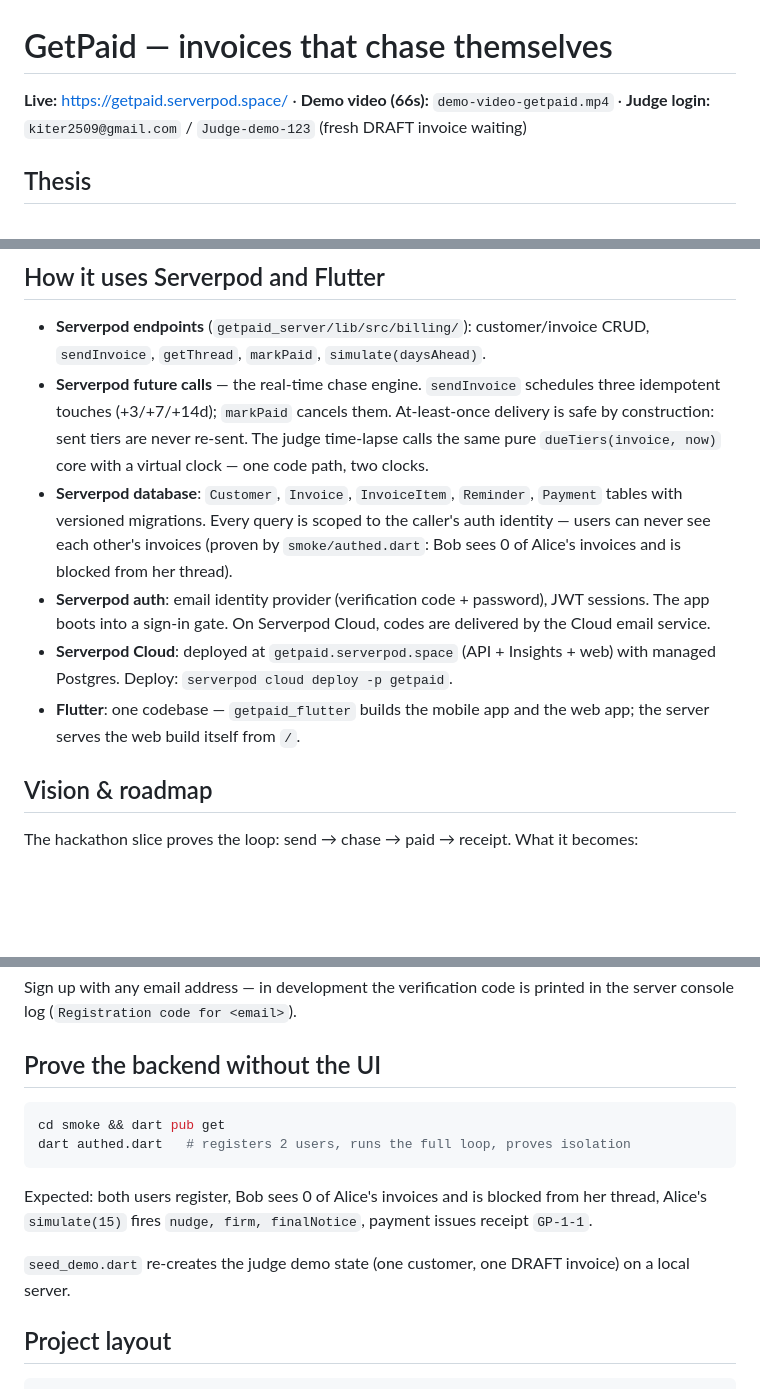
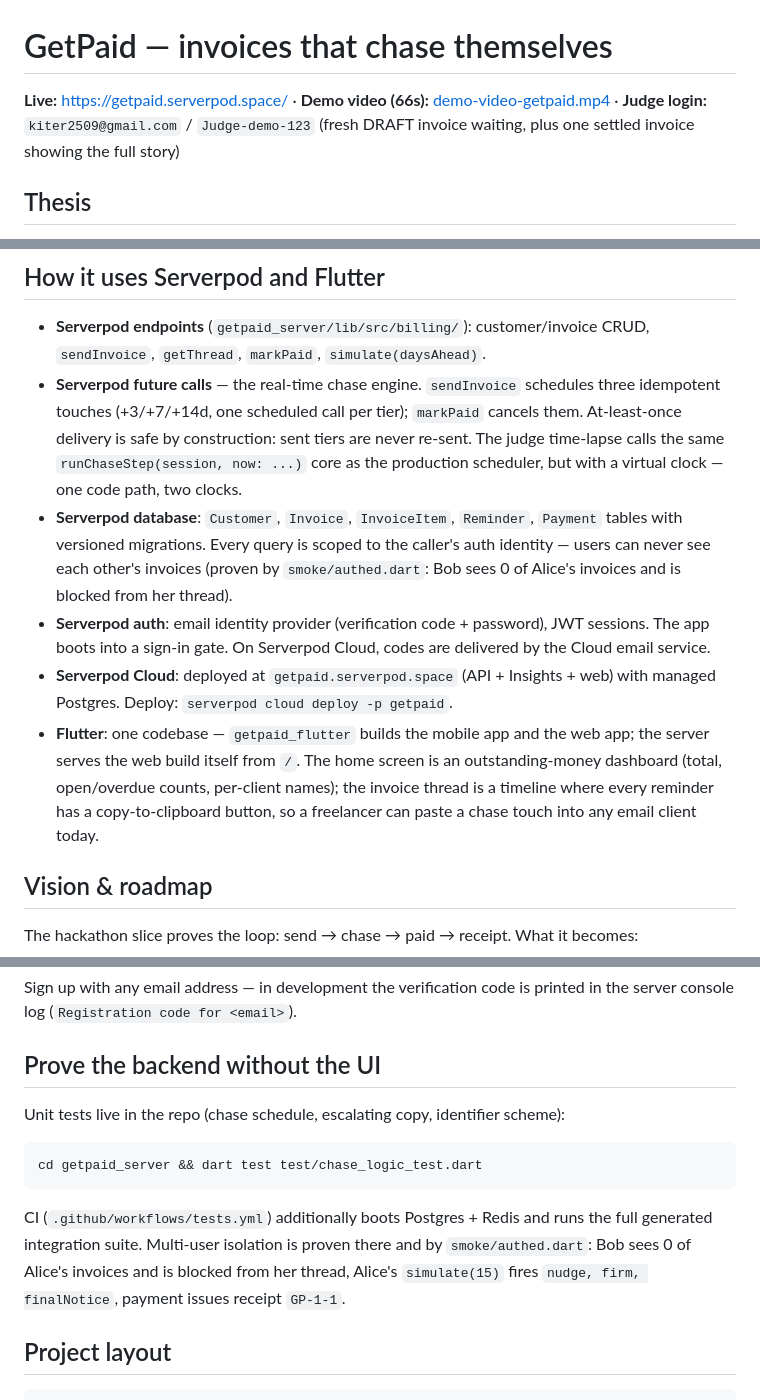
Before and after one commit to memeshee/getpaid, a Markdown page: README.md, 3 parts joined by grey strips. Rendered like a GitHub page; blank space fills up the shorter version.

Commit message:
README: relative video link, judge state, runChaseStep core, dashboard + copy-reminder, unit test + CI proof, Flutter 3.47 / CLI 4.0.0

````diff
--- a/README.md
+++ b/README.md
@@ -1,7 +1,7 @@
 # GetPaid — invoices that chase themselves
 
-**Live:** https://getpaid.serverpod.space/ · **Demo video (66s):** `demo-video-getpaid.mp4`
-· **Judge login:** `kiter2509@gmail.com` / `Judge-demo-123` (fresh DRAFT invoice waiting)
+**Live:** https://getpaid.serverpod.space/ · **Demo video (66s):** [demo-video-getpaid.mp4](./demo-video-getpaid.mp4)
+· **Judge login:** `kiter2509@gmail.com` / `Judge-demo-123` (fresh DRAFT invoice waiting, plus one settled invoice showing the full story)
 
 ## Thesis
 
@@ -35,10 +35,11 @@ reminders bolted on; it's a **chase engine with an invoice attached**.
   customer/invoice CRUD, `sendInvoice`, `getThread`, `markPaid`,
   `simulate(daysAhead)`.
 - **Serverpod future calls** — the real-time chase engine. `sendInvoice`
-  schedules three idempotent touches (+3/+7/+14d); `markPaid` cancels them.
-  At-least-once delivery is safe by construction: sent tiers are never
-  re-sent. The judge time-lapse calls the same pure `dueTiers(invoice, now)`
-  core with a virtual clock — one code path, two clocks.
+  schedules three idempotent touches (+3/+7/+14d, one scheduled call per
+  tier); `markPaid` cancels them. At-least-once delivery is safe by
+  construction: sent tiers are never re-sent. The judge time-lapse calls
+  the same `runChaseStep(session, now: ...)` core as the production
+  scheduler, but with a virtual clock — one code path, two clocks.
 - **Serverpod database**: `Customer`, `Invoice`, `InvoiceItem`, `Reminder`,
   `Payment` tables with versioned migrations. Every query is scoped to the
   caller's auth identity — users can never see each other's invoices
@@ -51,7 +52,11 @@ reminders bolted on; it's a **chase engine with an invoice attached**.
   Insights + web) with managed Postgres. Deploy: `serverpod cloud deploy
   -p getpaid`.
 - **Flutter**: one codebase — `getpaid_flutter` builds the mobile app and
-  the web app; the server serves the web build itself from `/`.
+  the web app; the server serves the web build itself from `/`. The home
+  screen is an outstanding-money dashboard (total, open/overdue counts,
+  per-client names); the invoice thread is a timeline where every reminder
+  has a copy-to-clipboard button, so a freelancer can paste a chase touch
+  into any email client today.
 
 ## Vision & roadmap
 
@@ -95,17 +101,18 @@ printed in the server console log (`Registration code for <email>`).
 
 ## Prove the backend without the UI
 
+Unit tests live in the repo (chase schedule, escalating copy, identifier
+scheme):
+
 ```bash
-cd smoke && dart pub get
-dart authed.dart   # registers 2 users, runs the full loop, proves isolation
+cd getpaid_server && dart test test/chase_logic_test.dart
 ```
 
-Expected: both users register, Bob sees 0 of Alice's invoices and is
+CI (`.github/workflows/tests.yml`) additionally boots Postgres + Redis and
+runs the full generated integration suite. Multi-user isolation is proven
+there and by `smoke/authed.dart`: Bob sees 0 of Alice's invoices and is
 blocked from her thread, Alice's `simulate(15)` fires
 `nudge, firm, finalNotice`, payment issues receipt `GP-1-1`.
-
-`seed_demo.dart` re-creates the judge demo state (one customer, one DRAFT
-invoice) on a local server.
 
 ## Project layout
 
````
Also changed, not shown: other parts of README.md (+2 -1 lines).
